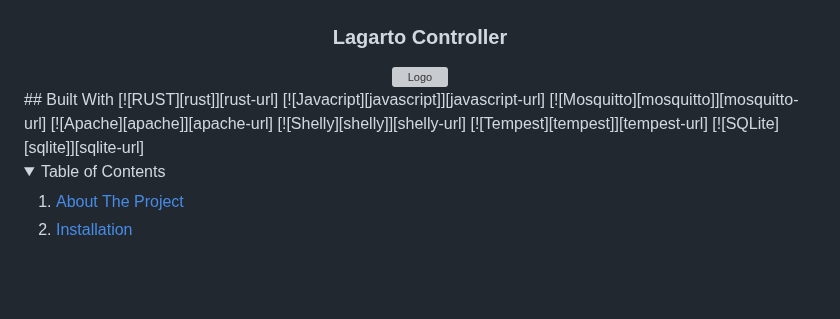
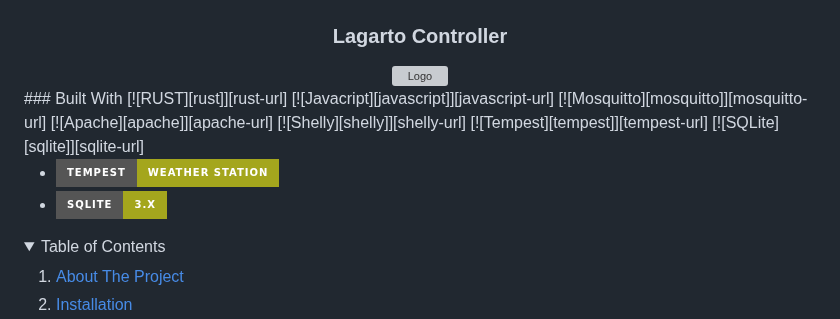
Before and after one commit to CarlosLagarto/controller_share, a Markdown page: README.md, the part around one of its changes. Drawn GitHub-style; folded sections open; badges without logos; blank space fills up the shorter version; grey boxes are pictures that could not be loaded.

Commit message:
fix_readme

```diff
--- a/README.md
+++ b/README.md
@@ -8,7 +8,7 @@
     </a>
 </div>
 <div>
-## Built With
+### Built With
 [![RUST][rust]][rust-url]
 [![Javacript][javascript]][javascript-url]
 [![Mosquitto][mosquitto]][mosquitto-url]
@@ -16,6 +16,10 @@
 [![Shelly][shelly]][shelly-url]
 [![Tempest][tempest]][tempest-url]
 [![SQLite][sqlite]][sqlite-url]
+
+* [![Tempest][tempest]][tempest-url]
+* [![SQLite][sqlite]][sqlite-url]
+
 </div>
 
 
```
Also changed, not shown: other parts of README.md (+4 -4 lines).
